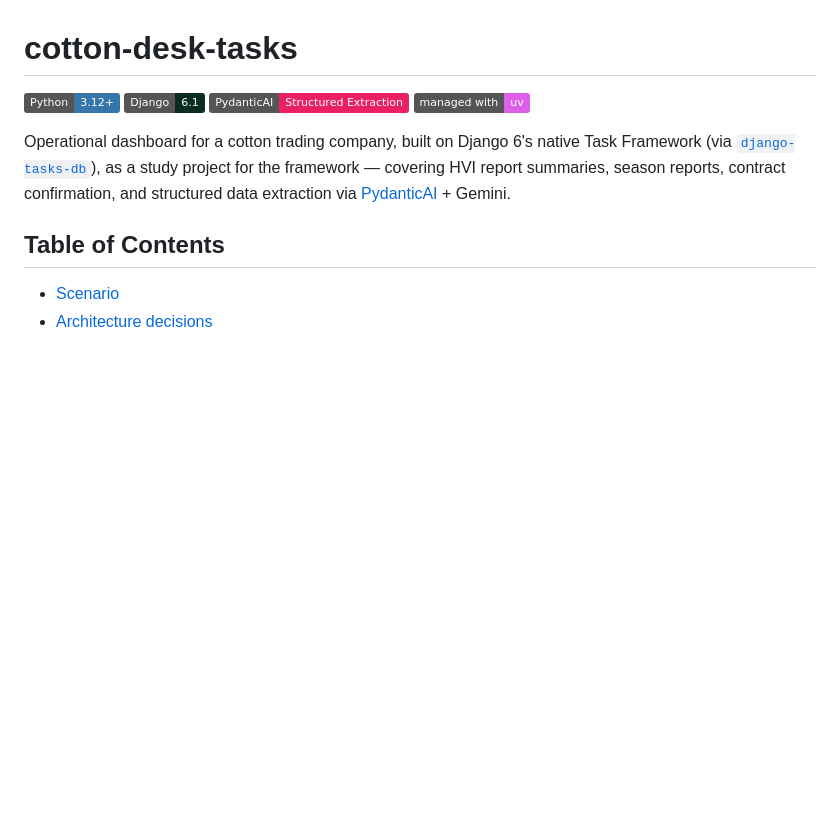
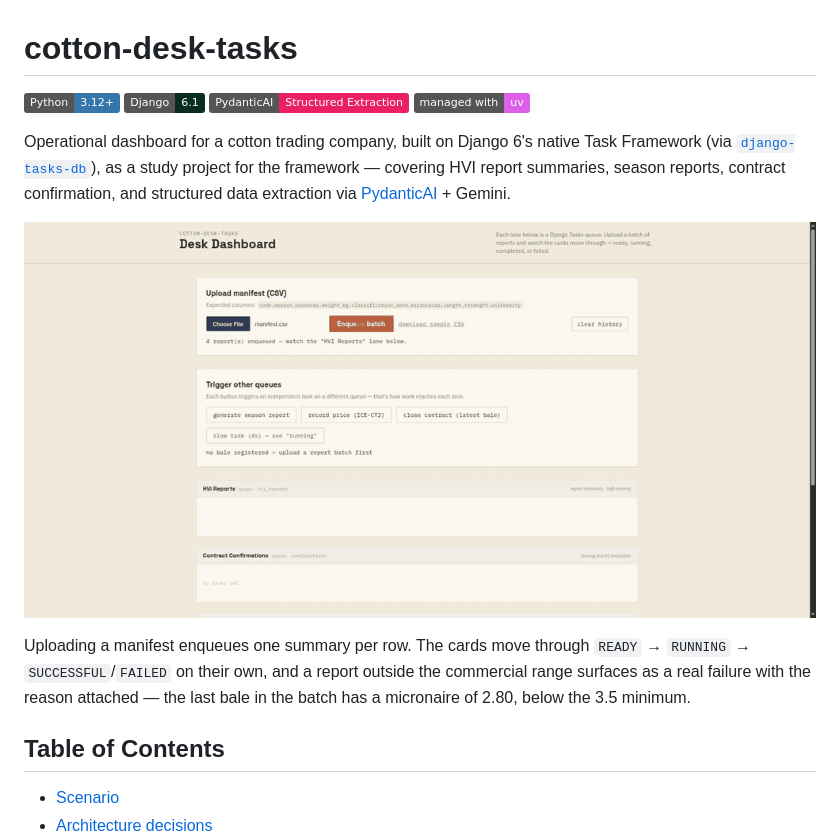
Before and after one commit to carvalhocaio/cotton-desk-tasks, a Markdown page: README.md, the part around the change. Rendered like a GitHub page; pictures changed too: docs/dashboard.gif (added); badges without logos; blank space fills up the shorter version.

Commit message:
Add a dashboard demo GIF to the README
Shows the actual flow the README describes in prose: a manifest upload
enqueues one summary per row, the cards move through READY → RUNNING →
SUCCESSFUL/FAILED on their own, and the out-of-range bale surfaces as a
real failure with MicronaireOutOfRange attached.

Co-Authored-By: Claude Opus 5 <noreply@anthropic.com>

```diff
--- a/README.md
+++ b/README.md
@@ -11,6 +11,14 @@ native Task Framework (via
 study project for the framework — covering HVI report summaries, season
 reports, contract confirmation, and structured data extraction via
 [PydanticAI](https://ai.pydantic.dev/) + Gemini.
+
+![The dashboard processing a batch of HVI reports: four cards enter the queue as "ready", three complete, and one fails with MicronaireOutOfRange; a contract confirmation then lands in its own lane.](docs/dashboard.gif)
+
+Uploading a manifest enqueues one summary per row. The cards move through
+`READY` → `RUNNING` → `SUCCESSFUL`/`FAILED` on their own, and a report
+outside the commercial range surfaces as a real failure with the reason
+attached — the last bale in the batch has a micronaire of 2.80, below the
+3.5 minimum.
 
 ## Table of Contents
 
```
